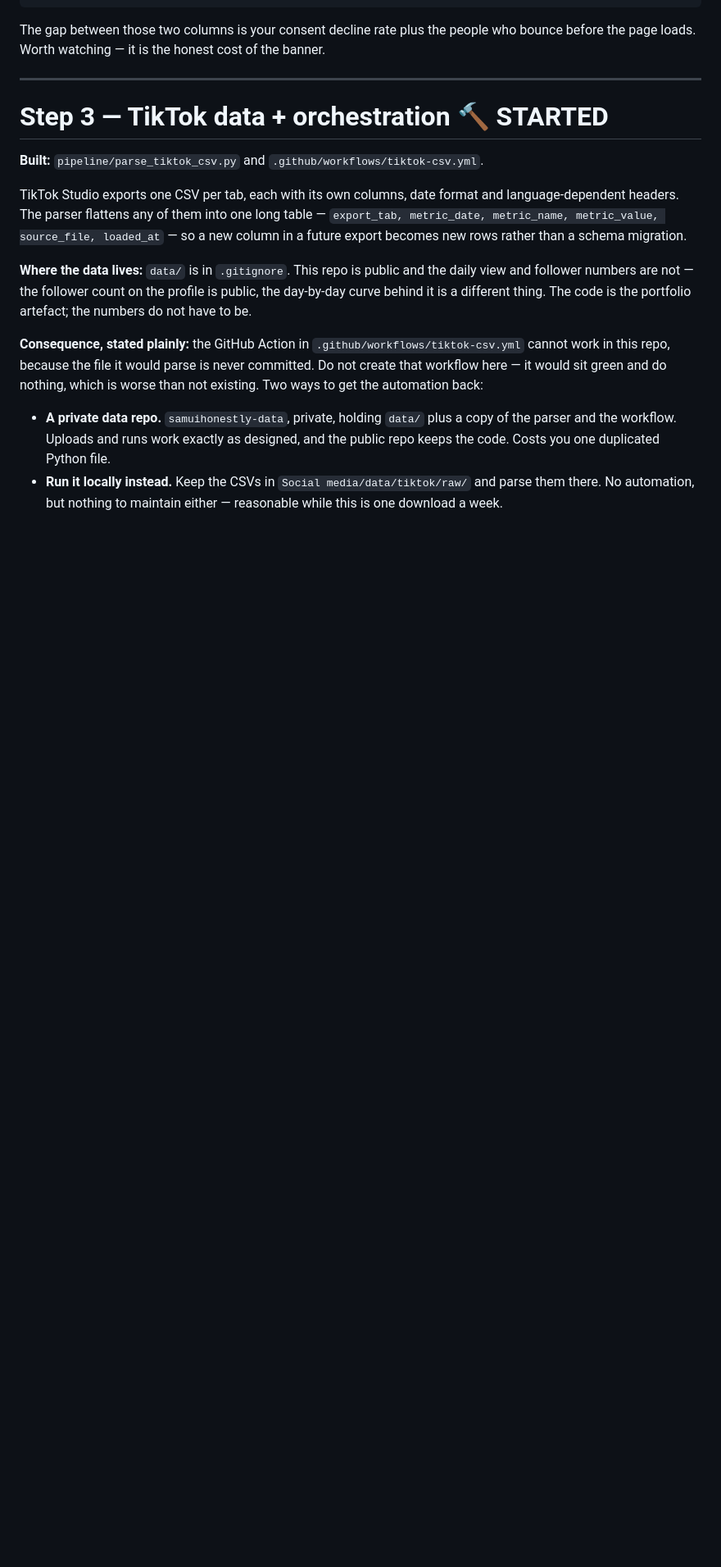
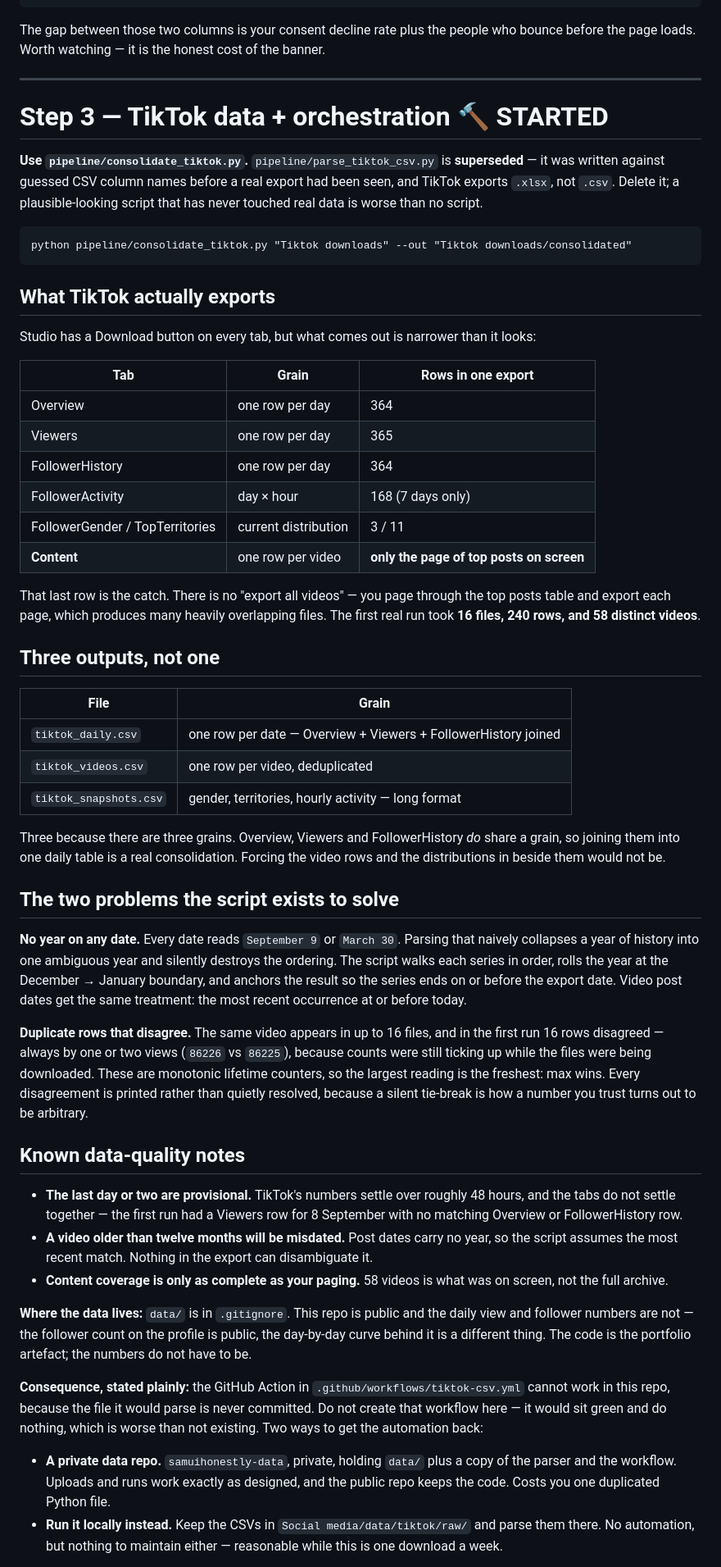
Before and after one commit to iuliiasamui-dev/samuihonestly, a Markdown page: PHASE3.md, the part around one of its changes. Shown at 82% size. Drawn GitHub-style; blank space fills up the shorter version.

````diff
--- a/PHASE3.md
+++ b/PHASE3.md
@@ -262,12 +262,68 @@ before the page loads. Worth watching — it is the honest cost of the banner.
 
 # Step 3 — TikTok data + orchestration 🔨 STARTED
 
-**Built:** `pipeline/parse_tiktok_csv.py` and `.github/workflows/tiktok-csv.yml`.
+**Use `pipeline/consolidate_tiktok.py`.** `pipeline/parse_tiktok_csv.py` is **superseded**
+— it was written against guessed CSV column names before a real export had been seen, and
+TikTok exports `.xlsx`, not `.csv`. Delete it; a plausible-looking script that has never
+touched real data is worse than no script.
 
-TikTok Studio exports one CSV per tab, each with its own columns, date format and
-language-dependent headers. The parser flattens any of them into one long table —
-`export_tab, metric_date, metric_name, metric_value, source_file, loaded_at` — so a new
-column in a future export becomes new rows rather than a schema migration.
+```
+python pipeline/consolidate_tiktok.py "Tiktok downloads" --out "Tiktok downloads/consolidated"
+```
+
+## What TikTok actually exports
+
+Studio has a Download button on every tab, but what comes out is narrower than it looks:
+
+| Tab | Grain | Rows in one export |
+|---|---|---|
+| Overview | one row per day | 364 |
+| Viewers | one row per day | 365 |
+| FollowerHistory | one row per day | 364 |
+| FollowerActivity | day × hour | 168 (7 days only) |
+| FollowerGender / TopTerritories | current distribution | 3 / 11 |
+| **Content** | one row per video | **only the page of top posts on screen** |
+
+That last row is the catch. There is no "export all videos" — you page through the top
+posts table and export each page, which produces many heavily overlapping files. The
+first real run took **16 files, 240 rows, and 58 distinct videos**.
+
+## Three outputs, not one
+
+| File | Grain |
+|---|---|
+| `tiktok_daily.csv` | one row per date — Overview + Viewers + FollowerHistory joined |
+| `tiktok_videos.csv` | one row per video, deduplicated |
+| `tiktok_snapshots.csv` | gender, territories, hourly activity — long format |
+
+Three because there are three grains. Overview, Viewers and FollowerHistory *do* share a
+grain, so joining them into one daily table is a real consolidation. Forcing the video
+rows and the distributions in beside them would not be.
+
+## The two problems the script exists to solve
+
+**No year on any date.** Every date reads `September 9` or `March 30`. Parsing that
+naively collapses a year of history into one ambiguous year and silently destroys the
+ordering. The script walks each series in order, rolls the year at the December → January
+boundary, and anchors the result so the series ends on or before the export date.
+Video post dates get the same treatment: the most recent occurrence at or before today.
+
+**Duplicate rows that disagree.** The same video appears in up to 16 files, and in the
+first run 16 rows disagreed — always by one or two views (`86226` vs `86225`), because
+counts were still ticking up while the files were being downloaded. These are monotonic
+lifetime counters, so the largest reading is the freshest: max wins. Every disagreement
+is printed rather than quietly resolved, because a silent tie-break is how a number you
+trust turns out to be arbitrary.
+
+## Known data-quality notes
+
+- **The last day or two are provisional.** TikTok's numbers settle over roughly 48 hours,
+  and the tabs do not settle together — the first run had a Viewers row for 8 September
+  with no matching Overview or FollowerHistory row.
+- **A video older than twelve months will be misdated.** Post dates carry no year, so the
+  script assumes the most recent match. Nothing in the export can disambiguate it.
+- **Content coverage is only as complete as your paging.** 58 videos is what was on
+  screen, not the full archive.
 
 **Where the data lives:** `data/` is in `.gitignore`. This repo is public and the daily
 view and follower numbers are not — the follower count on the profile is public, the
````
Also changed, not shown: other parts of PHASE3.md (+11 -22 lines).
